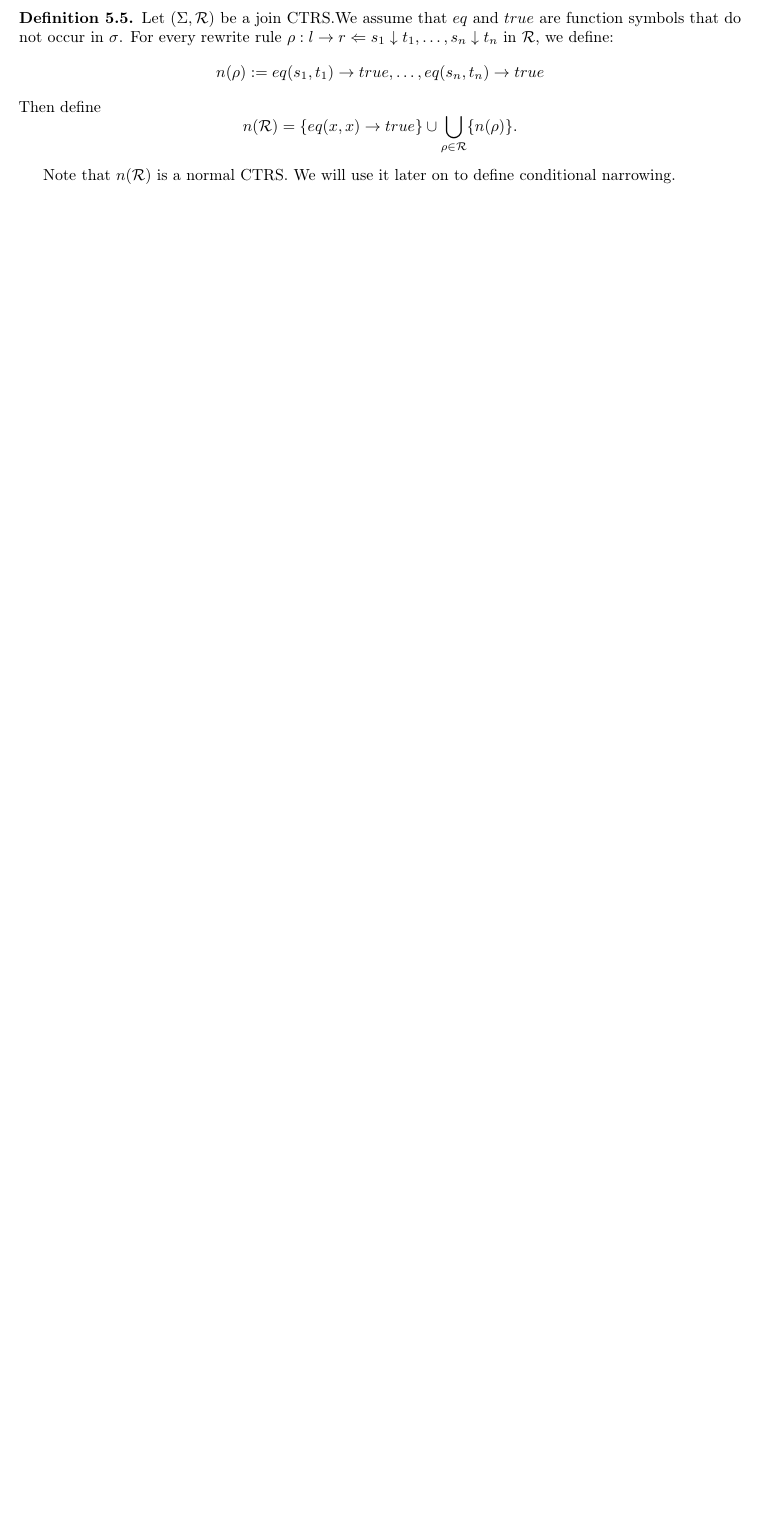
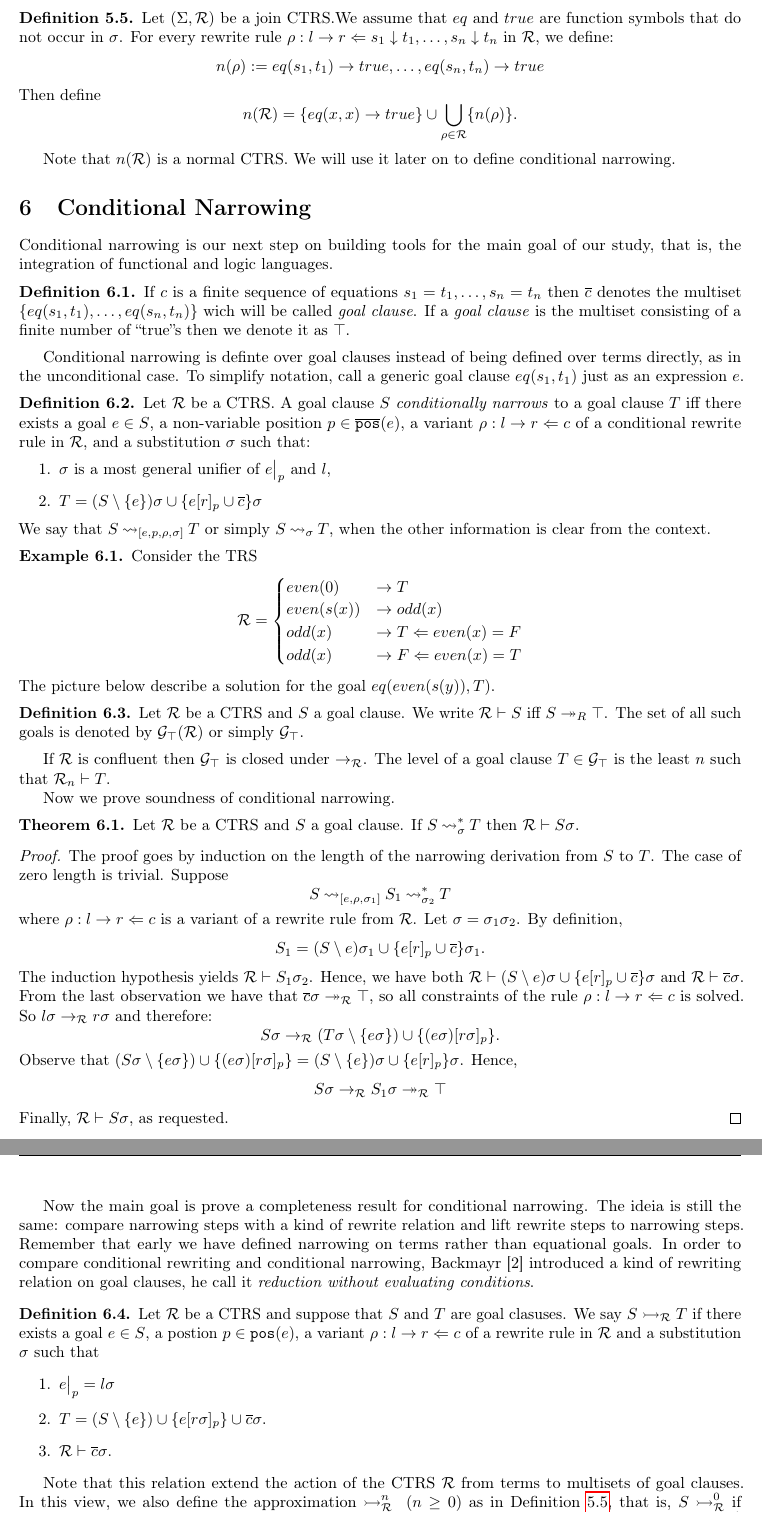
Before and after one commit to deividrvale/report-narrowing, a LaTeX paper (main.tex, which reads preamble/config.tex, preamble/notation.tex, sections/conditional_narrowing.tex): part of page 16 of 17 before the commit and two parts of pages 16 and 17 of 18 after it, the two joined at a grey line, cut so that both start at the same text, the shorter picture padded with empty space. Compiled offline with pdfLaTeX.

Commit message:
Text revision.

```diff
--- a/preamble/config.tex
+++ b/preamble/config.tex
@@ -20,7 +20,6 @@
 
 %Math Packages - General
 \usepackage{amsmath,amsthm,amssymb,amsfonts,amscd, amsbsy,mathtools}
-\usepackage{mathtools}
 \usepackage{wasysym}
 
 % ********************************** Tables ************************************
--- a/preamble/notation.tex
+++ b/preamble/notation.tex
@@ -32,6 +32,8 @@
 \newcommand{\tc}{\twoheadrightarrow^{+}}
 \newcommand{\stc}{\twoheadrightarrow}
 \newcommand{\stcR}{\twoheadleftarrow}
+
+\newcommand{\rewriteOnGoals}{\rightarrowtail}
 
 \newcommand{\fresh}{\#}
 
--- /dev/null
+++ b/sections/conditional_narrowing.tex
@@ -0,0 +1,69 @@
+% !TeX root = ../main.tex
+\section{Conditional Narrowing}
+Conditional narrowing is our next step on building tools for the main goal of our study, that is, the integration of functional and logic languages.
+
+\begin{definition}
+    If $c$ is a finite sequence of equations $s_1 = t_1, \dots, s_n = t_n$ then $\overline{c}$ denotes the multiset $\{ eq(s_1, t_1), \dots, eq(s_n, t_n) \}$ wich will be called \textit{goal clause}. If a \textit{goal clause} is the multiset consisting of a finite number of ``true''s then we denote it as $\top$.
+\end{definition}
+
+Conditional narrowing is definte over goal clauses instead of being defined over terms directly, as in the unconditional case. To simplify notation, call a generic goal clause $eq(s_1, t_1)$ just as an expression $e$.
+
+\begin{definition}
+    Let $\trs$ be a CTRS. A goal clause $S$ \textit{conditionally narrows} to a goal clause $T$ iff there exists a goal $e \in S$, a non-variable position $p \in \basicPos{e}$, a variant $\rho : l \contr r \Leftarrow c$ of a conditional rewrite rule in $\trs$, and a substitution $\sigma$ such that:
+    \begin{enumerate}
+        \item $\sigma$ is a most general unifier of $\restr{e}{p}$ and $l$,
+        \item $T = (S \setminus \{e\})\sigma \cup \{ e[r]_p \cup \overline{c} \}\sigma$
+    \end{enumerate}
+    We say that $S \narrow_{[e, p, \rho, \sigma]} T$ or simply $S \narrow_\sigma T$, when the other information is clear from the context.
+\end{definition}
+
+\begin{example}
+    Consider the TRS
+    \begin{displaymath}
+        \trs =
+        \begin{cases}
+            even(0) & \contr T                               \\
+            even(s(x)) & \contr odd(x) \\
+            odd(x) & \contr T \Leftarrow even(x) = F \\
+            odd(x) & \contr F \Leftarrow even(x) = T
+        \end{cases}
+    \end{displaymath}
+    The picture below describe a solution for the goal $eq(even(s(y)), T)$.
+\end{example}
+
+\begin{definition}
+    Let $\trs$ be a CTRS and $S$ a goal clause. We write $\trs \vdash S$ iff $S \stc_R \top$. The set of all such goals is denoted by $\mathcal{G}_\top(\trs)$ or simply $\mathcal{G}_\top$.
+\end{definition}
+
+If $\trs$ is confluent then $\mathcal{G}_\top$ is closed under $\contr_\trs$. The level of a goal clause $T \in \mathcal{G}_\top$ is the least $n$ such that $\trs_n \vdash T$.
+
+Now we prove soundness of conditional narrowing.
+
+\begin{theorem}
+    Let $\trs$ be a CTRS and $S$ a goal clause. If $S \narrow_\sigma^* T$ then $\trs \vdash S \sigma$.
+    \begin{proof}
+        The proof goes by induction on the length of the narrowing derivation from $S$ to $T$. The case of zero length is trivial. Suppose
+        $$S \narrow_{[e, \rho, \sigma_1]} S_1 \narrow_{\sigma_2}^* T$$
+        where $\rho : l \contr r \Leftarrow c$ is a variant of a rewrite rule from $\trs$. Let $\sigma = \sigma_1 \sigma_2$. By definition,
+        $$S_1 = (S \setminus {e})\sigma_1 \cup \{ e[r]_p \cup \overline{c} \}\sigma_1.$$
+        The induction hypothesis yields $\trs \vdash S_1 \sigma_2$. Hence, we have both $\trs \vdash (S \setminus {e}) \sigma \cup \{e[r]_p \cup \overline{c} \}\sigma$ and $\trs \vdash \overline{c} \sigma$. From the last observation we have that $\overline{c}\sigma \stc_\trs \top$, so all constraints of the rule $\rho : l \contr r \Leftarrow c$ is solved. So $l\sigma \contr_\trs r \sigma$ and therefore:
+        $$S \sigma \contr_\trs (T \sigma \setminus \{ e\sigma \}) \cup \{ (e\sigma)[r\sigma]_p \}.$$
+        Observe that $(S \sigma \setminus \{ e\sigma \}) \cup \{ (e\sigma)[r\sigma]_p \} = (S \setminus \{e\})\sigma \cup \{ e[r]_p \}\sigma$. Hence,
+        $$S \sigma \contr_\trs S_1\sigma \stc_\trs \top$$
+        Finally, $\trs \vdash S \sigma$, as requested.
+    \end{proof}
+\end{theorem}
+
+Now the main goal is prove a completeness result for conditional narrowing. The ideia is still the same: compare narrowing steps with a kind of rewrite relation and lift rewrite steps to narrowing steps. Remember that early we have defined narrowing on terms rather than equational goals. In order to compare conditional rewriting and conditional narrowing, Backmayr [2] introduced a kind of rewriting relation on goal clauses, he call it \textit{reduction without evaluating conditions}.
+
+\begin{definition}
+    Let $\trs$ be a CTRS and suppose that $S$ and $T$ are goal clasuses. We say $S \rewriteOnGoals_\trs T$ if there exists a goal $e \in S$, a postion $p \in \pos{e}$, a variant $\rho : l \contr r \Leftarrow c$ of a rewrite rule in $\trs$ and a substitution $\sigma$ such that
+    \begin{enumerate}
+        \item $\restr{e}{p} = l \sigma$
+        \item $T = (S \setminus \{e\}) \cup \{ e[r\sigma]_p \} \cup \overline{c} \sigma$.
+        \item $\trs \vdash \overline{c} \sigma$.
+    \end{enumerate}
+\end{definition}
+
+Note that this relation extend the action of the CTRS $\trs$ from terms to multisets of goal clauses. In this view, we also define the approximation $\rewriteOnGoals_\trs^n \; (n \geq 0)$ as in Definition \ref{definition:ctrs-approximation-rewrite-relation}, that is, $S \rewriteOnGoals_\trs^0$ if $T = (S \setminus \{e\}) \cup \{true\}$ with $e = eq(s,s) \in S$ and $S \rewriteOnGoals_\trs^n$ if $S \rewriteOnGoals_{[e, \rho, \sigma]} T$ with $\trs_n \vdash \overline{c} \sigma$. Again, $\rewriteOnGoals_\trs^n \subseteq \rewriteOnGoals_\trs^{n+1}$ for all $n \geq 0$ and
+$$\rewriteOnGoals_\trs := \bigcup\limits_{n \geq 0} \rewriteOnGoals_\trs^n.$$
```
Also changed, not shown: main.tex (+1 -0 lines), references/references.bib (+9 -0 lines), sections/ctrs.tex (+2 -2 lines), sections/narrowing.tex (+2 -2 lines), sections/preliminaries.tex (+14 -15 lines), sections/conditional_narrowing.tex (4 more changed lines).
